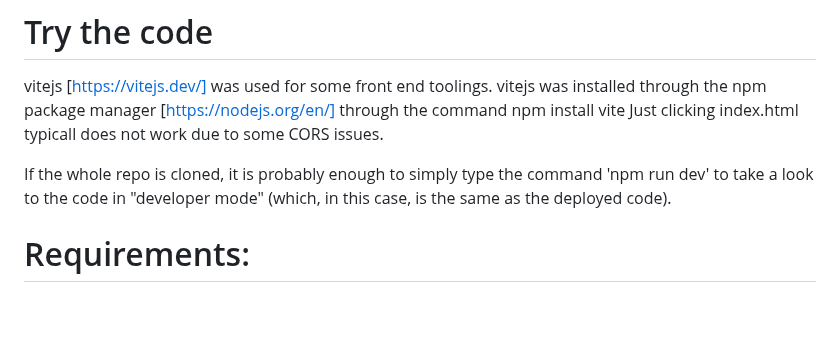
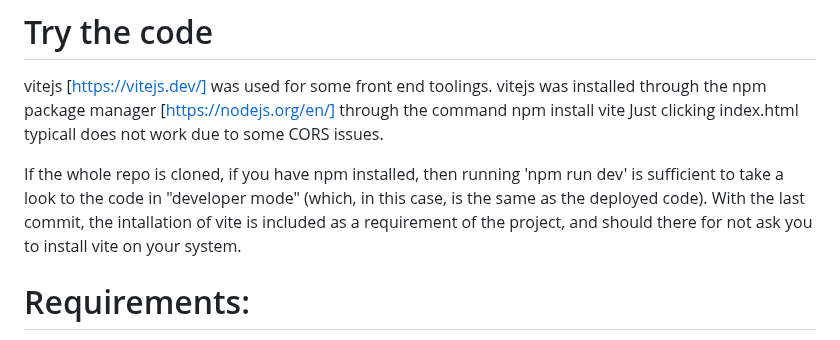
Before and after one commit to wedrid/game_of_life, a Markdown page: README.md, the part around the change. Drawn GitHub-style; blank space fills up the shorter version.

```diff
--- a/README.md
+++ b/README.md
@@ -16,7 +16,9 @@ vitejs [https://vitejs.dev/] was used for some front end toolings.
 vitejs was installed through the npm package manager [https://nodejs.org/en/] through the command npm install vite
 Just clicking index.html typicall does not work due to some CORS issues.
 
-If the whole repo is cloned, it is probably enough to simply type the command 'npm run dev' to take a look to the code in "developer mode" (which, in this case, is the same as the deployed code).
+If the whole repo is cloned, if you have npm installed, then running 'npm run dev' is sufficient to take a look to the code in "developer mode" (which, in this case, is the same as the deployed code).
+With the last commit, the intallation of vite is included as a requirement of the project, and should there for not ask you to install vite on your system.
+
 
 # Requirements:
 - A working visual simulation: OK
```
